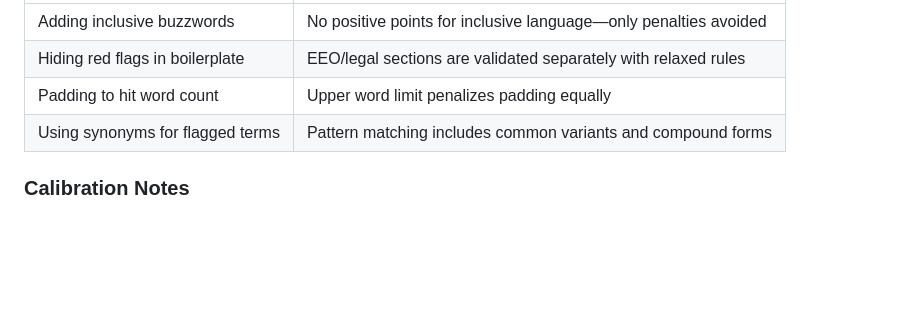
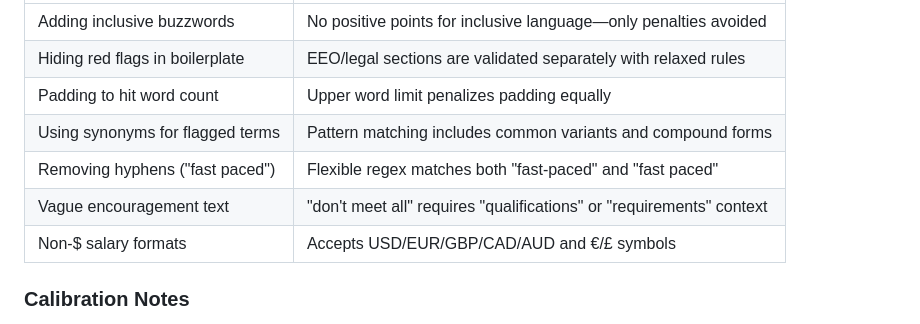
Before and after one commit to bordenet/jd-assistant, a Markdown page: README.md, the part around the change. Drawn GitHub-style; blank space fills up the shorter version.

Commit message:
docs: update README adversarial robustness with new patterns
Added 3 new gaming resistance patterns from adversarial review:
- Hyphen removal bypass (flexible regex)
- Vague encouragement text (context requirement)
- Non-\$ salary formats (international currency support)

```diff
--- a/README.md
+++ b/README.md
@@ -78,6 +78,9 @@ The penalty-based system resists gaming because there's no positive scoring to i
 | Hiding red flags in boilerplate | EEO/legal sections are validated separately with relaxed rules |
 | Padding to hit word count | Upper word limit penalizes padding equally |
 | Using synonyms for flagged terms | Pattern matching includes common variants and compound forms |
+| Removing hyphens ("fast paced") | Flexible regex matches both "fast-paced" and "fast paced" |
+| Vague encouragement text | "don't meet all" requires "qualifications" or "requirements" context |
+| Non-$ salary formats | Accepts USD/EUR/GBP/CAD/AUD and €/£ symbols |
 
 ### Calibration Notes
 
```
